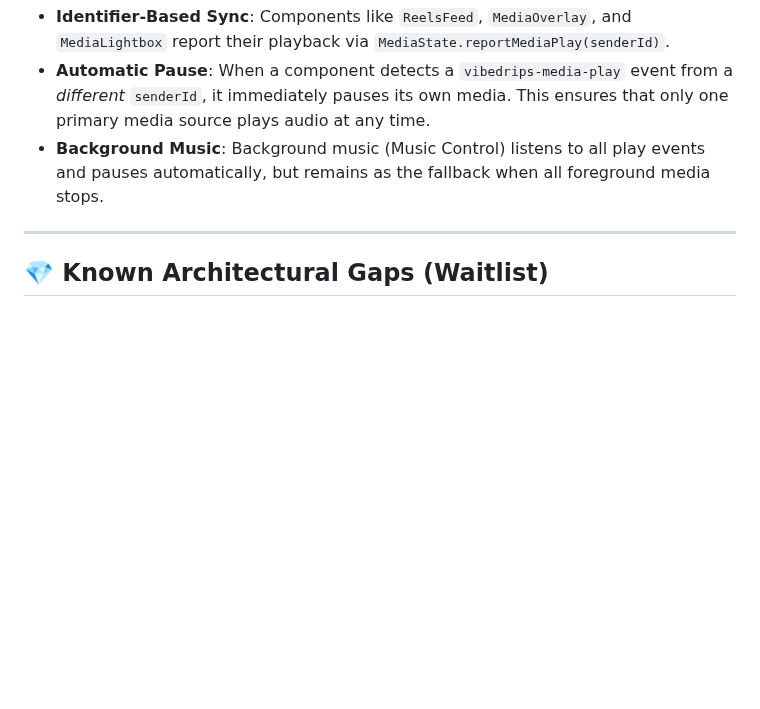
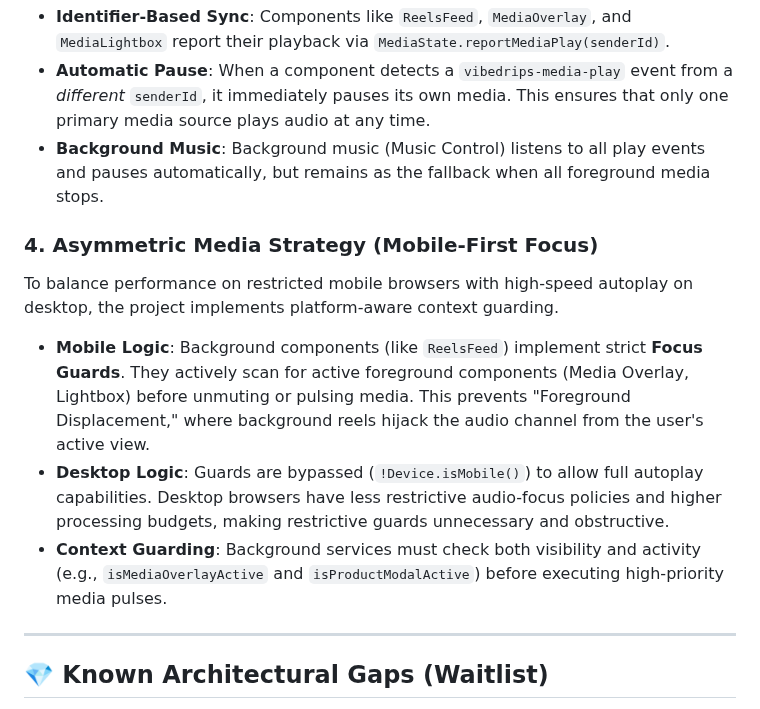
Before and after one commit to JOLT-dailyAi/VibeDrips, a Markdown page: READ_PROJECT_ARCHITECTURE.md, the part around the change. Rendered like a GitHub page; blank space fills up the shorter version.

```diff
--- a/READ_PROJECT_ARCHITECTURE.md
+++ b/READ_PROJECT_ARCHITECTURE.md
@@ -110,6 +110,13 @@ To prevent audio chaos, the project implements a global handover system:
 - **Automatic Pause**: When a component detects a `vibedrips-media-play` event from a *different* `senderId`, it immediately pauses its own media. This ensures that only one primary media source plays audio at any time.
 - **Background Music**: Background music (Music Control) listens to all play events and pauses automatically, but remains as the fallback when all foreground media stops.
 
+### 4. Asymmetric Media Strategy (Mobile-First Focus)
+
+To balance performance on restricted mobile browsers with high-speed autoplay on desktop, the project implements platform-aware context guarding.
+- **Mobile Logic**: Background components (like `ReelsFeed`) implement strict **Focus Guards**. They actively scan for active foreground components (Media Overlay, Lightbox) before unmuting or pulsing media. This prevents "Foreground Displacement," where background reels hijack the audio channel from the user's active view.
+- **Desktop Logic**: Guards are bypassed (`!Device.isMobile()`) to allow full autoplay capabilities. Desktop browsers have less restrictive audio-focus policies and higher processing budgets, making restrictive guards unnecessary and obstructive.
+- **Context Guarding**: Background services must check both visibility and activity (e.g., `isMediaOverlayActive` and `isProductModalActive`) before executing high-priority media pulses.
+
 ---
 
 ## 💎 Known Architectural Gaps (Waitlist)
```
Also changed, not shown: CONSTRAINTS.md (+9 -0 lines), assets/css/READ_CSS_ARCHITECTURE.md (+13 -0 lines).
